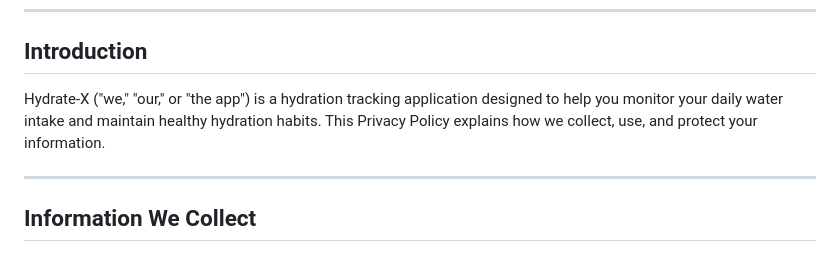
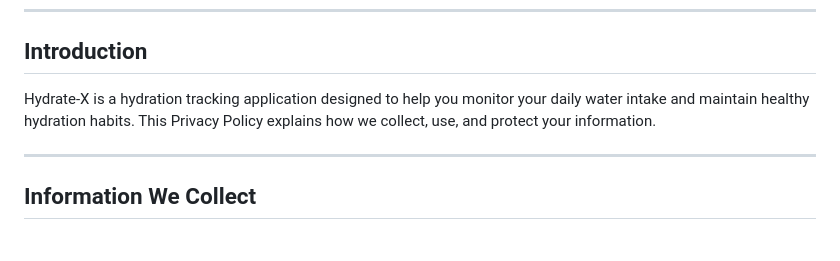
Before and after one commit to MisterAllHands/HydrateX-Legal, a Markdown page: PRIVACY_POLICY.md, the part around the change. Rendered like a GitHub page.

```diff
--- a/PRIVACY_POLICY.md
+++ b/PRIVACY_POLICY.md
@@ -9,7 +9,7 @@
 
 ## Introduction
 
-Hydrate-X ("we," "our," or "the app") is a hydration tracking application designed to help you monitor your daily water intake and maintain healthy hydration habits. This Privacy Policy explains how we collect, use, and protect your information.
+Hydrate-X is a hydration tracking application designed to help you monitor your daily water intake and maintain healthy hydration habits. This Privacy Policy explains how we collect, use, and protect your information.
 
 ---
 
```
